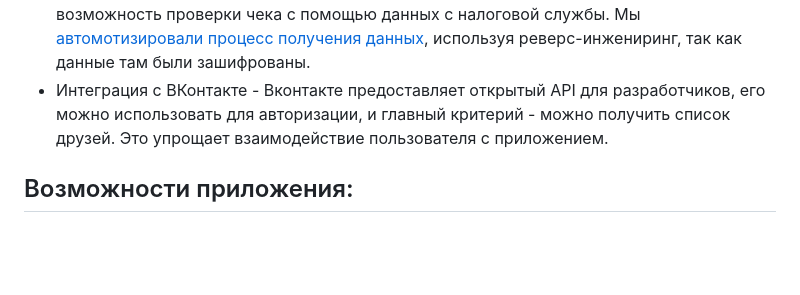
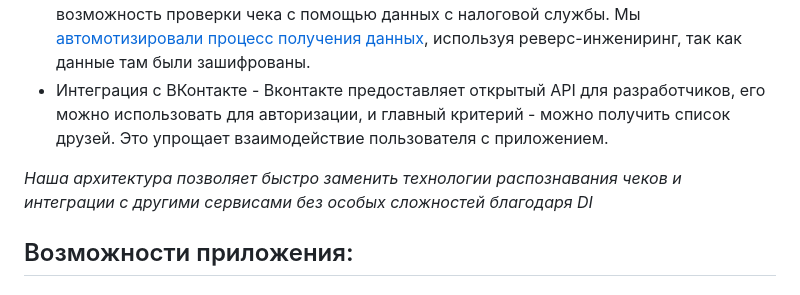
Before and after one commit to anden-t/DeliCheck, a Markdown page: readme.md, the part around the change. GitHub-like rendering; blank space fills up the shorter version.

```diff
--- a/readme.md
+++ b/readme.md
@@ -21,6 +21,8 @@ https://deli-check.ru/
 - Критерии для выбора Aspose.ai - его бесплатность и довольно точные резутальтаты распознавания. Многие технологии либо платные, либо требуют довольно мощного сервера, чтобы быстро распознавать текст. К тому же, Aspose используют многие крупные компании, например такие, как Т-Банк. Реализовать свой алгоритм распознавания с использованием open-source инструментов требует более долгих сроков, к тому же мы были больше сфокусированы на самой концепции приложения и его удобства для пользователей.
 - Получение данных из ФНС - крайне удобная технология, так как результаты почти со стопроцентной вероятностью точны. Однако, для использования API ФНС требуется юр. лицо либо ИП, которым участники нашей команды не распологают. На просторах интернета был найден сайт https://proverkacheka.com/ Он предоставляет бесплатную возможность проверки чека с помощью данных с налоговой службы. Мы [автомотизировали процесс получения данных](https://github.com/anden-t/DeliCheck/blob/main/DeliCheck.Api/Services/FnsParser.cs), используя реверс-инжениринг, так как данные там были зашифрованы.
 - Интеграция с ВКонтакте - Вконтакте предоставляет открытый API для разработчиков, его можно использовать для авторизации, и главный критерий - можно получить список друзей. Это упрощает взаимодействие пользователя с приложением.
+
+*Наша архитектура позволяет быстро заменить технологии распознавания чеков и интеграции с другими сервисами без особых сложностей благодаря DI*
 
 ## Возможности приложения:
  ### Авторизация
```
